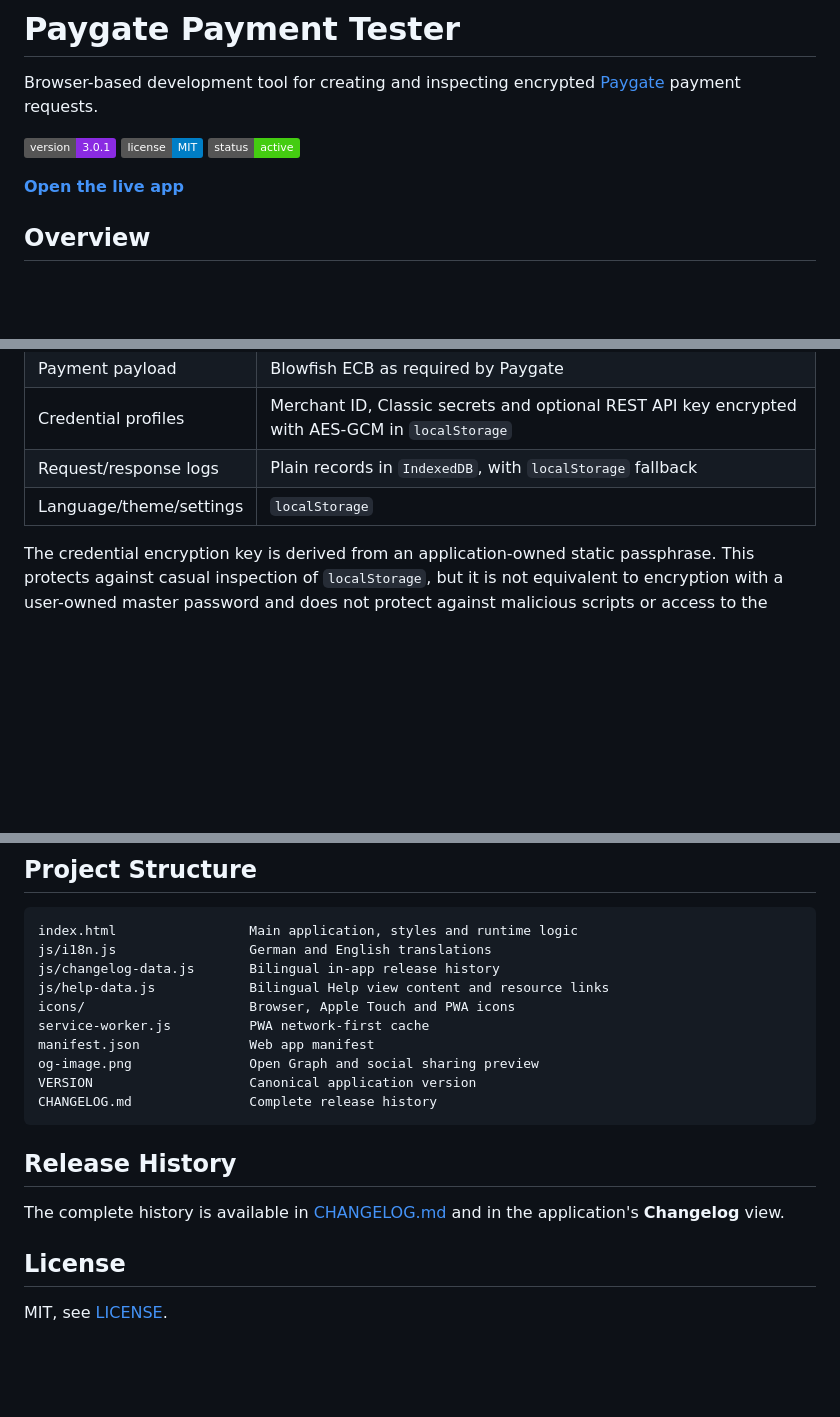
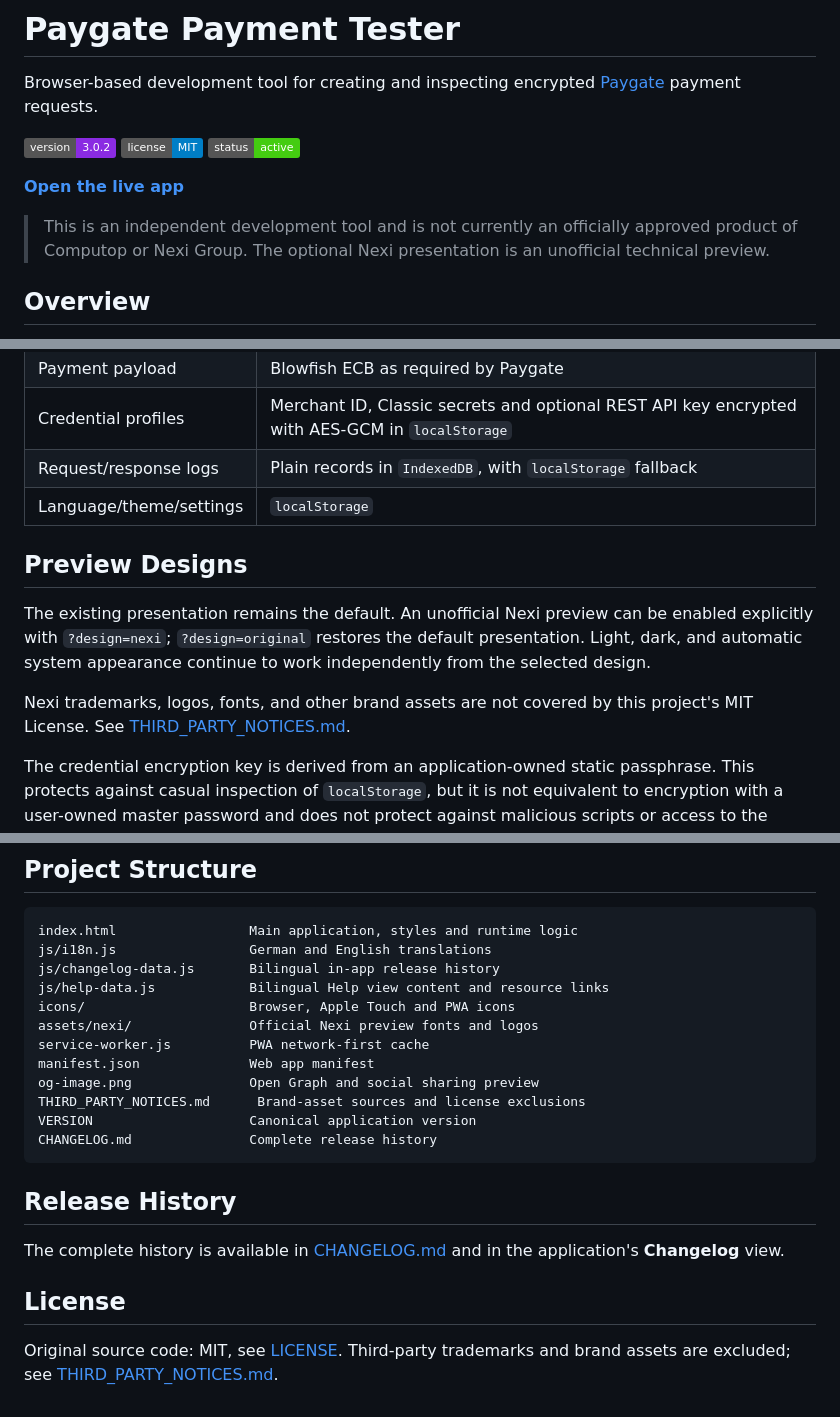
Before and after one commit to krebs3r/computop-tester, a Markdown page: README.md, 3 parts joined by grey strips. Rendered like a GitHub page; badges without logos; blank space fills up the shorter version.

````diff
--- a/README.md
+++ b/README.md
@@ -3,11 +3,15 @@
 Browser-based development tool for creating and inspecting encrypted
 [Paygate](https://www.computop.com) payment requests.
 
-![Version](https://img.shields.io/badge/version-3.0.1-blueviolet)
+![Version](https://img.shields.io/badge/version-3.0.2-blueviolet)
 ![License](https://img.shields.io/badge/license-MIT-blue)
 ![Status](https://img.shields.io/badge/status-active-brightgreen)
 
 **[Open the live app](https://krebs3r.github.io/computop-tester/)**
+
+> This is an independent development tool and is not currently an officially
+> approved product of Computop or Nexi Group. The optional Nexi presentation is
+> an unofficial technical preview.
 
 ## Overview
 
@@ -154,6 +158,16 @@ for focusing the existing PWA window varies by platform.
 | Request/response logs | Plain records in `IndexedDB`, with `localStorage` fallback |
 | Language/theme/settings | `localStorage` |
 
+## Preview Designs
+
+The existing presentation remains the default. An unofficial Nexi preview can
+be enabled explicitly with `?design=nexi`; `?design=original` restores the
+default presentation. Light, dark, and automatic system appearance continue to
+work independently from the selected design.
+
+Nexi trademarks, logos, fonts, and other brand assets are not covered by this
+project's MIT License. See [THIRD_PARTY_NOTICES.md](THIRD_PARTY_NOTICES.md).
+
 The credential encryption key is derived from an application-owned static
 passphrase. This protects against casual inspection of `localStorage`, but it
 is not equivalent to encryption with a user-owned master password and does not
@@ -171,9 +185,11 @@ js/i18n.js                 German and English translations
 js/changelog-data.js       Bilingual in-app release history
 js/help-data.js            Bilingual Help view content and resource links
 icons/                     Browser, Apple Touch and PWA icons
+assets/nexi/               Official Nexi preview fonts and logos
 service-worker.js          PWA network-first cache
 manifest.json              Web app manifest
 og-image.png               Open Graph and social sharing preview
+THIRD_PARTY_NOTICES.md      Brand-asset sources and license exclusions
 VERSION                    Canonical application version
 CHANGELOG.md               Complete release history
 ```
@@ -185,4 +201,5 @@ application's **Changelog** view.
 
 ## License
 
-MIT, see [LICENSE](LICENSE).
+Original source code: MIT, see [LICENSE](LICENSE). Third-party trademarks and
+brand assets are excluded; see [THIRD_PARTY_NOTICES.md](THIRD_PARTY_NOTICES.md).
````
Also changed, not shown: CHANGELOG.md (+3 -0 lines), THIRD_PARTY_NOTICES.md (added, +28 -0 lines), assets/nexi/README.md (added, +12 -0 lines), assets/nexi/logos/nexi-color.png (added), assets/nexi/logos/nexi-white.png (added), 6 other files.
